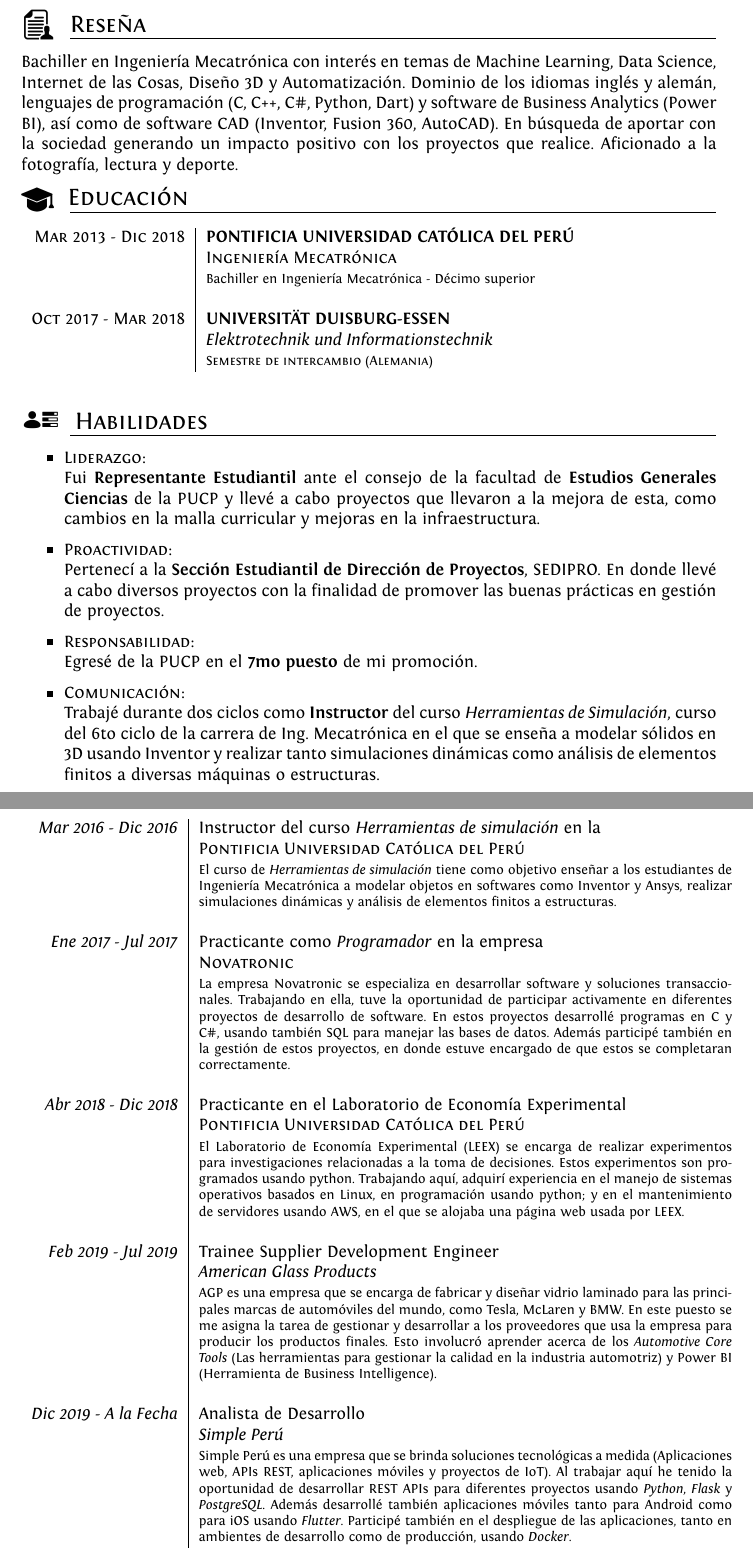
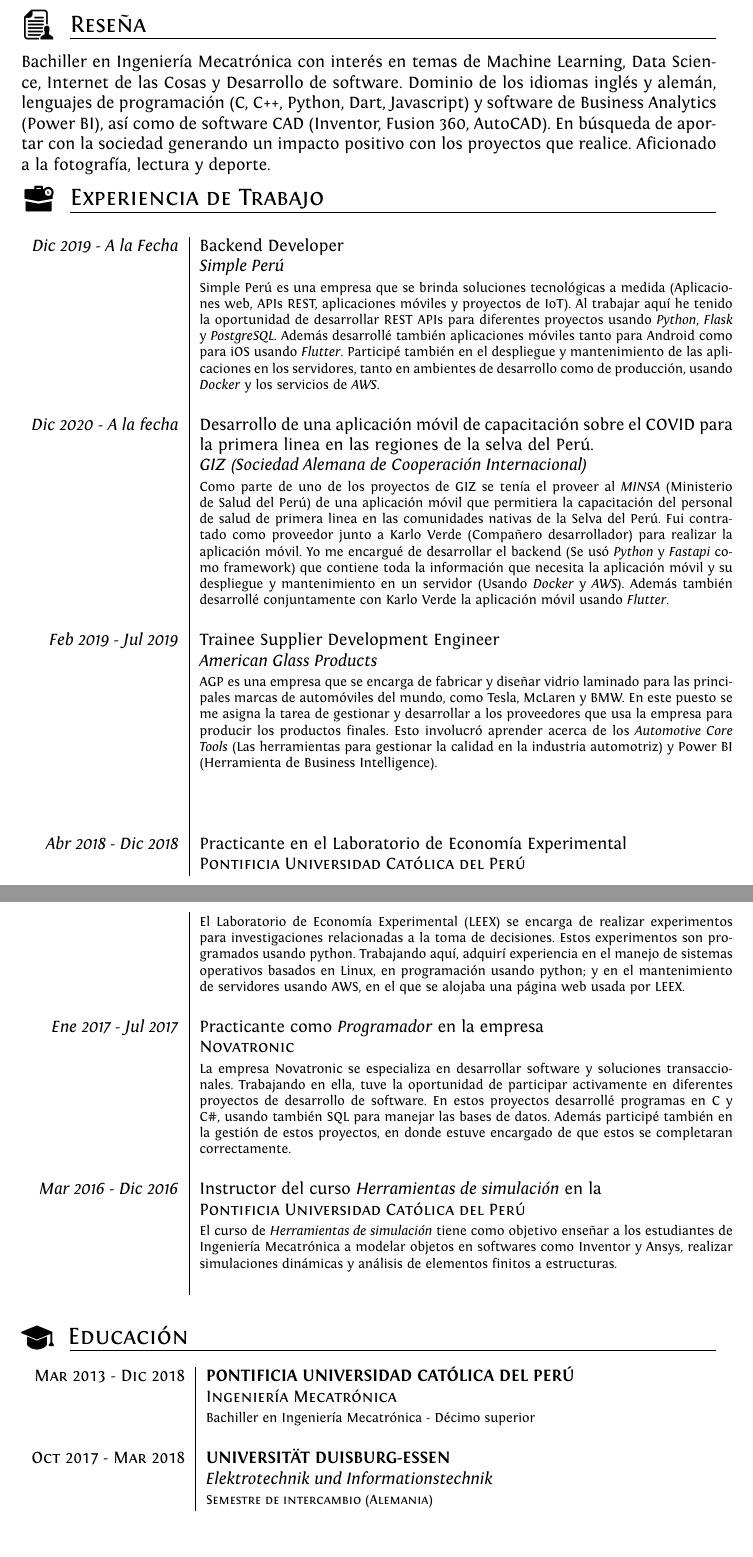
Before and after one commit to haguirrear/CV-ES, a LaTeX CV (cv.tex): two parts of pages 1 and 2 of 3, joined at a grey line, cut so that both start at the same text, the shorter picture padded with empty space. Compiled offline with XeLaTeX.

Commit message:
Added GIZ app

```diff
--- a/cv.tex
+++ b/cv.tex
@@ -14,6 +14,7 @@
 \usepackage{multirow}
 \usepackage{tikz}
 \usepackage{graphicx,calc}
+\usepackage{longtable}
 
 %% ICONS
 
@@ -123,9 +124,27 @@
 \end{tabular}
 
 \section{\raisebox{-.3\baselineskip}{\introductionLogo}Reseña}
-  Bachiller en Ingeniería Mecatrónica con interés en temas de Machine Learning, Data Science, Internet de las Cosas, Diseño 3D y Automatización. Dominio de los idiomas inglés y alemán, lenguajes de programación (C, C++, C\#, Python, Dart) y software de Business Analytics (Power BI), así como de software CAD (Inventor, Fusion 360, AutoCAD). En búsqueda de aportar con la sociedad generando un impacto positivo con los proyectos que realice. Aficionado a la fotografía, lectura y deporte.
+  Bachiller en Ingeniería Mecatrónica con interés en temas de Machine Learning, Data Science, Internet de las Cosas y  Desarrollo de software. Dominio de los idiomas inglés y alemán, lenguajes de programación (C, C++, Python, Dart, Javascript) y software de Business Analytics (Power BI), así como de software CAD (Inventor, Fusion 360, AutoCAD). En búsqueda de aportar con la sociedad generando un impacto positivo con los proyectos que realice. Aficionado a la fotografía, lectura y deporte.
 
 %Section: Work Experience at the top
+\section{\raisebox{-.3\baselineskip}{\workLogo}Experiencia de Trabajo}
+\begin{longtable}{r|p{11cm}}
+  \emph{Dic 2019 - A la Fecha} & Backend Developer \\&\emph{Simple Perú}\\&\footnotesize{Simple Perú es una empresa que se brinda soluciones tecnológicas a medida (Aplicaciones web, APIs REST, aplicaciones móviles y proyectos de IoT). Al trabajar aquí he tenido la oportunidad de desarrollar REST APIs para diferentes proyectos usando \emph{Python}, \emph{Flask} y \emph{PostgreSQL}. Además desarrollé también aplicaciones móviles tanto para Android como para iOS usando \emph{Flutter}. Participé también en el despliegue y mantenimiento de las aplicaciones en los servidores, tanto en ambientes de desarrollo como de producción, usando \emph{Docker} y los servicios de \emph{AWS}.}\\&\\
+
+  \emph{Dic 2020 - A la fecha} & Desarrollo de una aplicación móvil de capacitación sobre el COVID para la primera linea en las regiones de la selva del Perú. \\& \emph{GIZ (Sociedad Alemana de Cooperación Internacional)}\\ & \footnotesize{
+    Como parte de uno de los proyectos de GIZ se tenía el proveer al \emph{MINSA} (Ministerio de Salud del Perú) de una aplicación móvil que permitiera la capacitación del personal de salud de primera linea en las comunidades nativas de la Selva del Perú. Fui contratado como proveedor junto a Karlo Verde (Compañero desarrollador) para realizar la aplicación móvil. Yo me encargué de desarrollar el backend (Se usó \emph{Python} y \emph{Fastapi} como framework) que contiene toda la información que necesita la aplicación móvil y su despliegue y mantenimiento en un servidor (Usando \emph{Docker} y \emph{AWS}). Además también desarrollé conjuntamente con Karlo Verde la aplicación móvil usando \emph{Flutter}.
+  }\\&\\
+
+  \emph{Feb 2019 - Jul 2019} & Trainee Supplier Development Engineer \\&\emph{American Glass Products}\\&\footnotesize{AGP es una empresa que se encarga de fabricar y diseñar vidrio laminado para las principales marcas de automóviles del mundo, como Tesla, McLaren y BMW. En este puesto se me asigna la tarea de gestionar y desarrollar a los proveedores que usa la empresa para producir  los productos finales. Esto involucró aprender acerca de los \emph{Automotive Core Tools} (Las herramientas para gestionar la calidad en la industria automotriz) y Power BI (Herramienta de Business Intelligence).}\\&\\
+
+\\&\\
+  \emph{Abr 2018 - Dic 2018} & Practicante en el Laboratorio de Economía Experimental \\&\emph{\textsc{Pontificia Universidad Católica del Per\'u}}\\&\footnotesize{El Laboratorio de Economía Experimental (LEEX) se encarga de realizar experimentos para investigaciones relacionadas a la toma de decisiones. Estos experimentos son programados usando python. Trabajando aquí, adquirí experiencia en el manejo de sistemas operativos basados en Linux, en programación usando python; y en el mantenimiento de servidores usando AWS, en el que se alojaba una página web usada por LEEX.}\\&\\
+
+  \emph{Ene 2017 - Jul 2017} & Practicante como  \emph{Programador} en la empresa \\&\emph{\textsc{Novatronic}}\\&\footnotesize{La empresa Novatronic se especializa en desarrollar software y soluciones transaccionales. Trabajando en ella, tuve la oportunidad de participar activamente en diferentes proyectos de desarrollo de software. En estos proyectos desarrollé programas en C y C\#, usando también SQL para manejar las bases de datos. Además participé también en la gestión de estos proyectos, en donde estuve encargado de que estos se completaran correctamente.}\\&\\
+
+ \emph{Mar 2016 - Dic 2016} & Instructor del curso \emph{Herramientas de simulación} en la \\&\emph{\textsc{Pontificia Universidad Católica del Perú}}\\&\footnotesize{El curso de \emph{Herramientas de simulación} tiene como objetivo enseñar a los estudiantes de Ingeniería Mecatrónica a modelar objetos en softwares como Inventor y Ansys, realizar simulaciones dinámicas y análisis de elementos finitos a estructuras.
+ }\\&\\
+\end{longtable}
 
 
 %Section: Education
@@ -141,13 +160,6 @@
  \multicolumn{2}{c}{}
 \end{tabular}
 
-\section{\raisebox{-.3\baselineskip}{\skillsLogo}Habilidades}
-\begin{itemize}
-	\item \emph{\textsc{Liderazgo:}} \\Fui \textbf{Representante Estudiantil} ante  el consejo de la facultad  de \textbf{Estudios Generales Ciencias} de la PUCP y llevé a cabo proyectos que llevaron a la mejora de esta, como cambios en la malla curricular y mejoras en la infraestructura.
-	\item \emph{\textsc{Proactividad:}}\\ Pertenecí a la \textbf{Sección Estudiantil de Dirección de Proyectos}, SEDIPRO. En donde llevé a cabo diversos proyectos con la finalidad de promover las buenas prácticas en gestión de proyectos.
-	\item \emph{\textsc{Responsabilidad:}}\\ Egresé de la PUCP en el \textbf{7mo puesto} de mi promoción.
-	\item \emph{\textsc{Comunicación:}}\\ Trabajé durante dos ciclos como \textbf{Instructor} del curso \emph{Herramientas de Simulación}, curso del 6to ciclo de la carrera de Ing. Mecatrónica en el que se enseña a modelar sólidos en 3D usando Inventor y realizar tanto simulaciones dinámicas como análisis de elementos finitos a diversas máquinas o estructuras.
-\end{itemize}
 
 %Section: Languages
 \section{\raisebox{-.3\baselineskip}{\languagesLogo}Idiomas}
@@ -159,16 +171,6 @@
 \textsc{Alemán:}&B2/1 Completo \newline \footnotesize{\textsc{Goethe Institut}} \newline \footnotesize{6 meses meses de Intercambio en Alemania} \\
 \end{tabular}
 \egroup
-
-\section{\raisebox{-.3\baselineskip}{\workLogo}Experiencia de Trabajo}
-\begin{tabular}{r|p{11cm}}
- \emph{Mar 2016 - Dic 2016} & Instructor del curso \emph{Herramientas de simulación} en la \\&\emph{\textsc{Pontificia Universidad Católica del Perú}}\\&\footnotesize{El curso de \emph{Herramientas de simulación} tiene como objetivo enseñar a los estudiantes de Ingeniería Mecatrónica a modelar objetos en softwares como Inventor y Ansys, realizar simulaciones dinámicas y análisis de elementos finitos a estructuras.
- }\\&\\
-  \emph{Ene 2017 - Jul 2017} & Practicante como  \emph{Programador} en la empresa \\&\emph{\textsc{Novatronic}}\\&\footnotesize{La empresa Novatronic se especializa en desarrollar software y soluciones transaccionales. Trabajando en ella, tuve la oportunidad de participar activamente en diferentes proyectos de desarrollo de software. En estos proyectos desarrollé programas en C y C\#, usando también SQL para manejar las bases de datos. Además participé también en la gestión de estos proyectos, en donde estuve encargado de que estos se completaran correctamente.}\\&\\
-    \emph{Abr 2018 - Dic 2018} & Practicante en el Laboratorio de Economía Experimental \\&\emph{\textsc{Pontificia Universidad Católica del Per\'u}}\\&\footnotesize{El Laboratorio de Economía Experimental (LEEX) se encarga de realizar experimentos para investigaciones relacionadas a la toma de decisiones. Estos experimentos son programados usando python. Trabajando aquí, adquirí experiencia en el manejo de sistemas operativos basados en Linux, en programación usando python; y en el mantenimiento de servidores usando AWS, en el que se alojaba una página web usada por LEEX.}\\&\\
-    \emph{Feb 2019 - Jul 2019} & Trainee Supplier Development Engineer \\&\emph{American Glass Products}\\&\footnotesize{AGP es una empresa que se encarga de fabricar y diseñar vidrio laminado para las principales marcas de automóviles del mundo, como Tesla, McLaren y BMW. En este puesto se me asigna la tarea de gestionar y desarrollar a los proveedores que usa la empresa para producir  los productos finales. Esto involucró aprender acerca de los \emph{Automotive Core Tools} (Las herramientas para gestionar la calidad en la industria automotriz) y Power BI (Herramienta de Business Intelligence).}\\&\\
-    \emph{Dic 2019 - A la Fecha} & Analista de Desarrollo \\&\emph{Simple Perú}\\&\footnotesize{Simple Perú es una empresa que se brinda soluciones tecnológicas a medida (Aplicaciones web, APIs REST, aplicaciones móviles y proyectos de IoT). Al trabajar aquí he tenido la oportunidad de desarrollar REST APIs para diferentes proyectos usando \emph{Python}, \emph{Flask} y \emph{PostgreSQL}. Además desarrollé también aplicaciones móviles tanto para Android como para iOS usando \emph{Flutter}. Participé también en el despliegue de las aplicaciones, tanto en ambientes de desarrollo como de producción, usando \emph{Docker}.}
-\end{tabular}
 
 
 
```
Also changed, not shown: cv.pdf, cv.tex (10 more changed lines).
